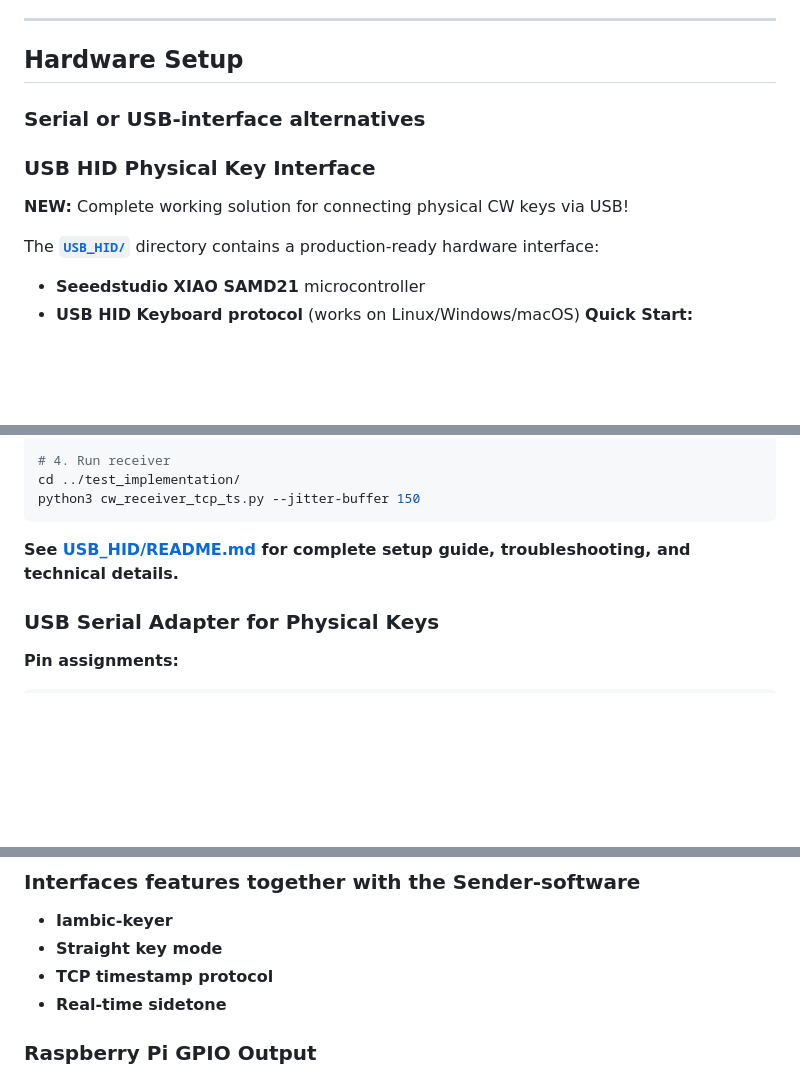
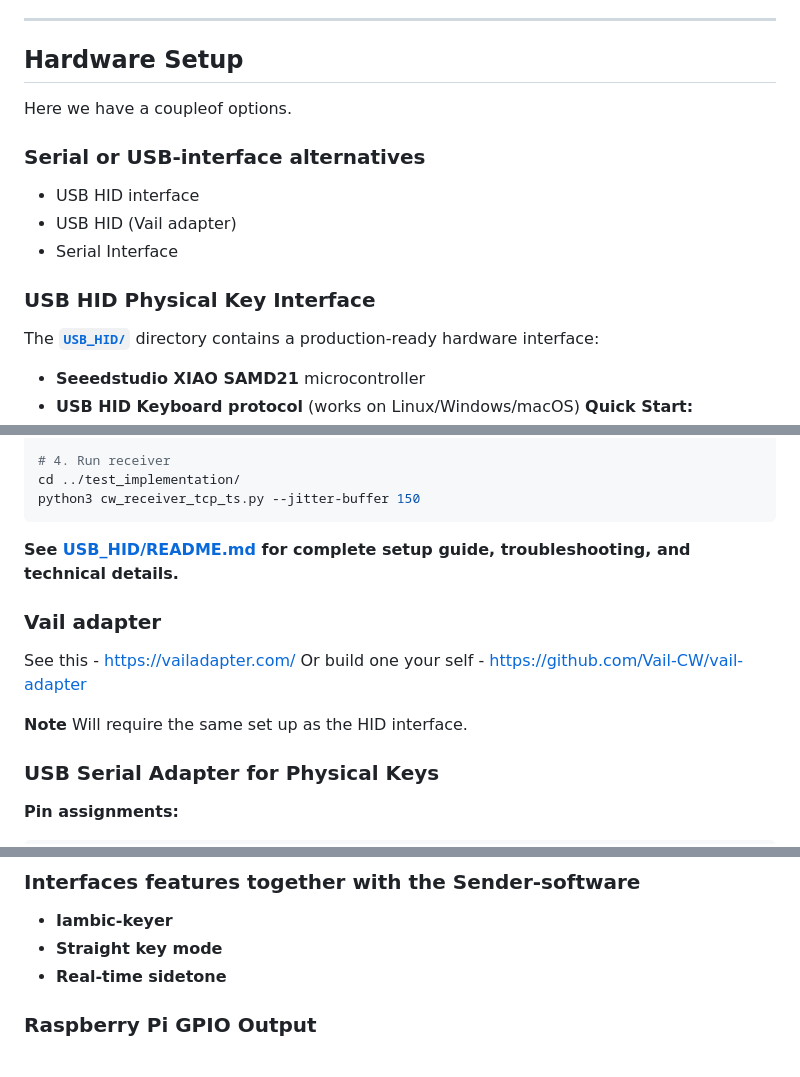
Before and after one commit to tompatulpan/duration-encoded-cw-protocol, a Markdown page: README.md, 3 parts joined by grey strips. Drawn GitHub-style; blank space fills up the shorter version.

Commit message:
docs: Update README with hardware setup options and notes on USB HID interfaces

```diff
--- a/README.md
+++ b/README.md
@@ -134,11 +134,14 @@ See [web_platform_tcp/README.md](web_platform_tcp/README.md) for web platform de
 ---
 
 ## Hardware Setup
+Here we have a coupleof options.
+
 ### Serial or USB-interface alternatives
+- USB HID interface
+- USB HID (Vail adapter)
+- Serial Interface
 
 ### USB HID Physical Key Interface
-
-**NEW:** Complete working solution for connecting physical CW keys via USB!
 
 The **[`USB_HID/`](USB_HID/)** directory contains a production-ready hardware interface:
 
@@ -165,6 +168,12 @@ python3 cw_receiver_tcp_ts.py --jitter-buffer 150
 
 **See [USB_HID/README.md](USB_HID/README.md) for complete setup guide, troubleshooting, and technical details.**
 
+### Vail adapter
+See this - https://vailadapter.com/
+Or build one your self - https://github.com/Vail-CW/vail-adapter
+
+**Note** Will require the same set up as the HID interface.
+
 ### USB Serial Adapter for Physical Keys
 
 **Pin assignments:**
@@ -180,7 +189,6 @@ For iambic: Connect dit paddle to CTS, dah paddle to DSR
 ### Interfaces features together with the Sender-software
 - **Iambic-keyer**
 - **Straight key mode**
-- **TCP timestamp protocol**
 - **Real-time sidetone**
 
 ### Raspberry Pi GPIO Output
```
Also changed, not shown: other parts of README.md (+2 -0 lines).
